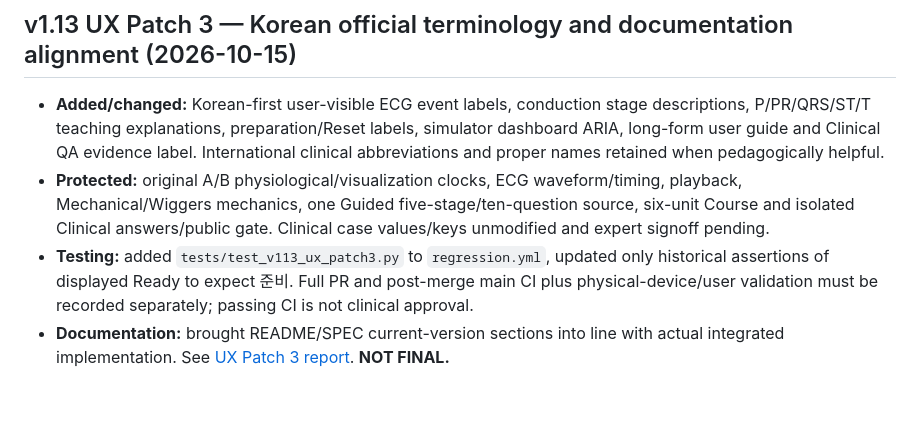
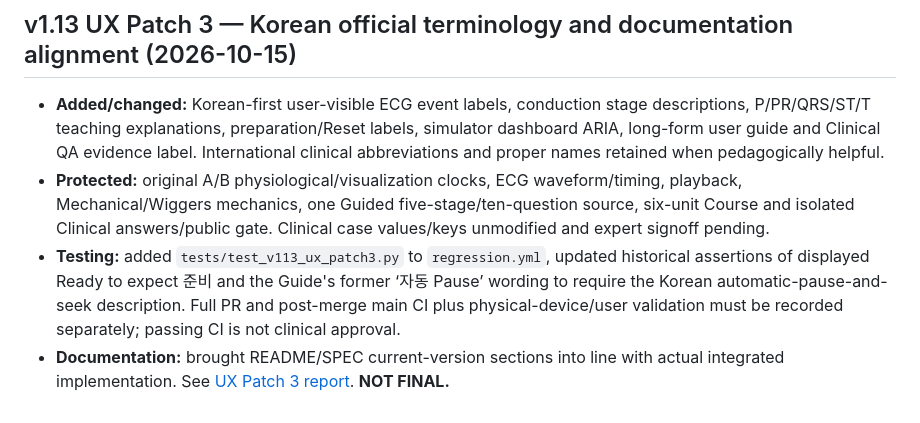
Before and after one commit to pchjesus/cardiac-electrophysiology-simulator, a Markdown page: DEVLOG.md, the part around the change. Rendered like a GitHub page.

Commit message:
docs(v1.13 UX P3): record localized regression assertion reconciliation

```diff
--- a/DEVLOG.md
+++ b/DEVLOG.md
@@ -840,5 +840,5 @@ See [V1.13_STUDENT_UX_AUDIT_AND_CHOICES.md](V1.13_STUDENT_UX_AUDIT_AND_CHOICES.m
 ## v1.13 UX Patch 3 — Korean official terminology and documentation alignment (2026-10-15)
 - **Added/changed:** Korean-first user-visible ECG event labels, conduction stage descriptions, P/PR/QRS/ST/T teaching explanations, preparation/Reset labels, simulator dashboard ARIA, long-form user guide and Clinical QA evidence label. International clinical abbreviations and proper names retained when pedagogically helpful.
 - **Protected:** original A/B physiological/visualization clocks, ECG waveform/timing, playback, Mechanical/Wiggers mechanics, one Guided five-stage/ten-question source, six-unit Course and isolated Clinical answers/public gate. Clinical case values/keys unmodified and expert signoff pending.
-- **Testing:** added `tests/test_v113_ux_patch3.py` to `regression.yml`, updated only historical assertions of displayed Ready to expect 준비. Full PR and post-merge main CI plus physical-device/user validation must be recorded separately; passing CI is not clinical approval.
+- **Testing:** added `tests/test_v113_ux_patch3.py` to `regression.yml`, updated historical assertions of displayed Ready to expect 준비 and the Guide's former ‘자동 Pause’ wording to require the Korean automatic-pause-and-seek description. Full PR and post-merge main CI plus physical-device/user validation must be recorded separately; passing CI is not clinical approval.
 - **Documentation:** brought README/SPEC current-version sections into line with actual integrated implementation. See [UX Patch 3 report](V1.13_UX_PATCH3_KOREAN_TERMINOLOGY_REPORT.md). **NOT FINAL.**
```
